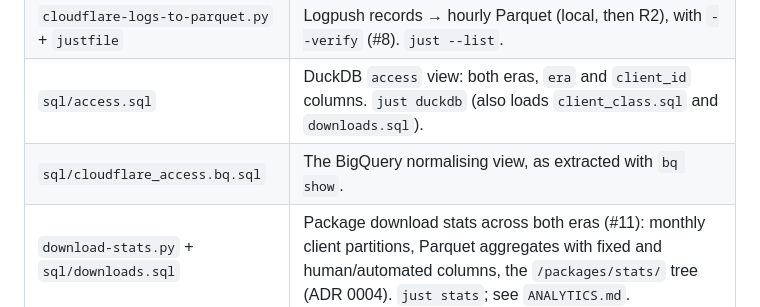
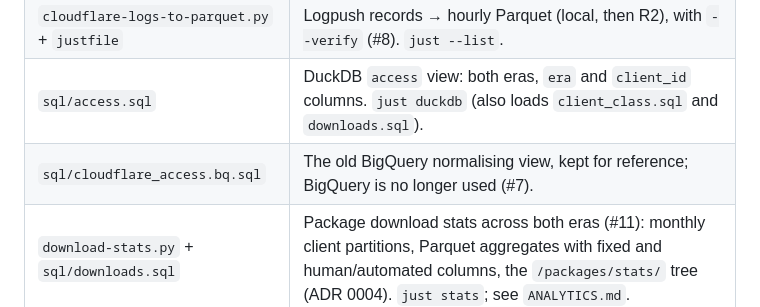
Before and after one commit to seandavi/bioc-infrastructure, a Markdown page: packages/traffic/README.md, the part around the change. Rendered like a GitHub page.

```diff
--- a/packages/traffic/README.md
+++ b/packages/traffic/README.md
@@ -11,7 +11,7 @@ that seam. This repo is private: it names buckets, job IDs and secrets.
 | `cloudfront-logs-to-parquet.py` | The one-shot CloudFront-era mirror to Parquet, with `--verify`. |
 | `cloudflare-logs-to-parquet.py` + `justfile` | Logpush records → hourly Parquet (local, then R2), with `--verify` (#8). `just --list`. |
 | `sql/access.sql` | DuckDB `access` view: both eras, `era` and `client_id` columns. `just duckdb` (also loads `client_class.sql` and `downloads.sql`). |
-| `sql/cloudflare_access.bq.sql` | The BigQuery normalising view, as extracted with `bq show`. |
+| `sql/cloudflare_access.bq.sql` | The old BigQuery normalising view, kept for reference; BigQuery is no longer used (#7). |
 | `download-stats.py` + `sql/downloads.sql` | Package download stats across both eras (#11): monthly client partitions, Parquet aggregates with fixed and human/automated columns, the `/packages/stats/` tree (ADR 0004). `just stats`; see `ANALYTICS.md`. |
 | `sql/rollup_tier.sql`, `sql/rollup_overall.sql` | Dashboard rollups (#10): minute/6 h, hour/30 d, day/90 d by class, status, country, UA family, page, referrer, cache, package and `bioc_version`; plus the forever per-day overall series, both eras. Static Parquet + JSON in `$BIOC_ROLLUPS` (default `/data/davsean/bioc-traffic-rollups`), then R2 `rollups/`. `just rollup minute\|hour\|day`. |
 | `sql/client_class.sql` | `client_class_v0(...)`: per-request traffic class for both eras (#5), DuckDB macros. Check: `duckdb -c ".read sql/client_class.sql" -c ".read sql/client_class_check.sql"`. |
```
Also changed, not shown: packages/traffic/ANALYTICS.md (+113 -25 lines).
